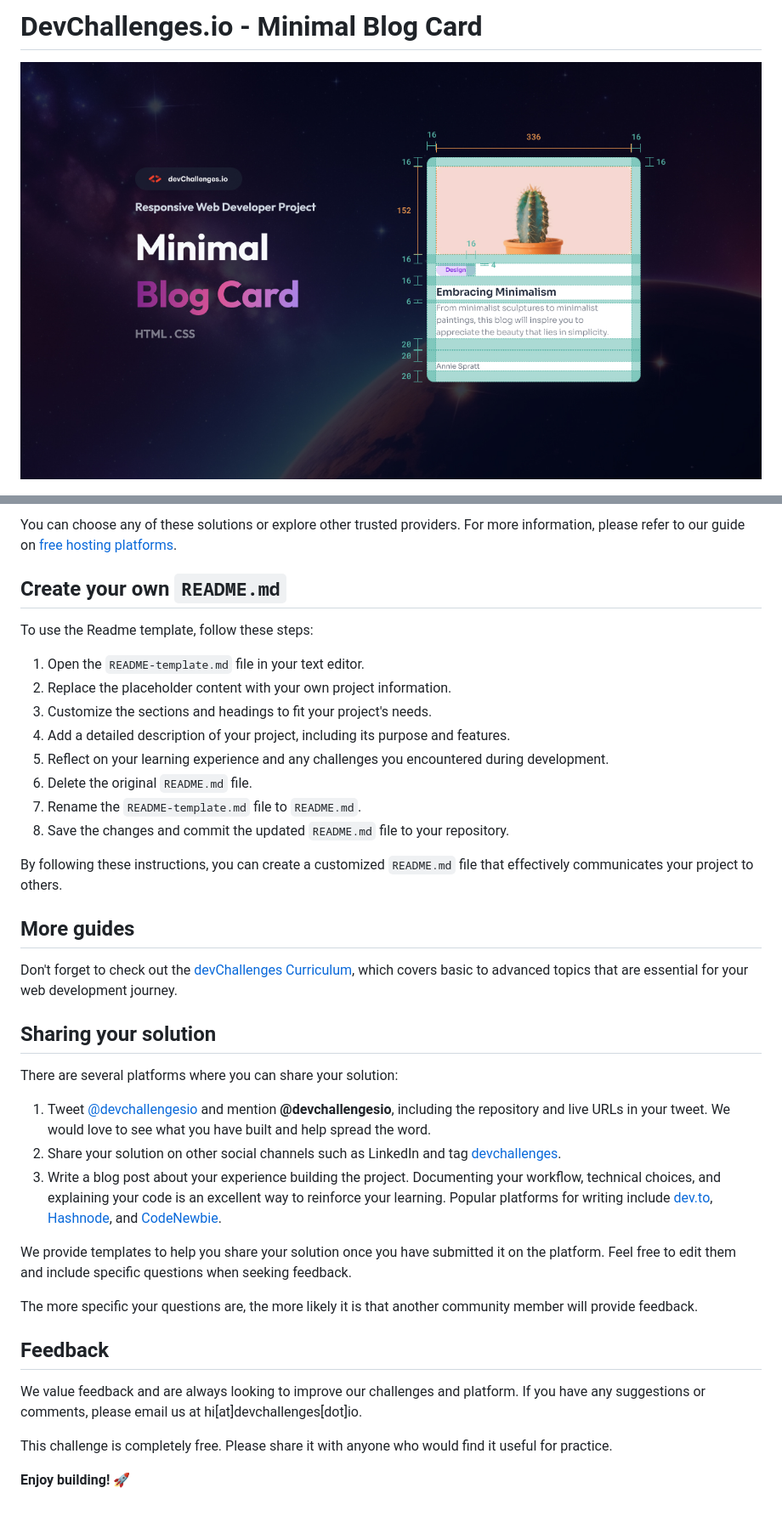
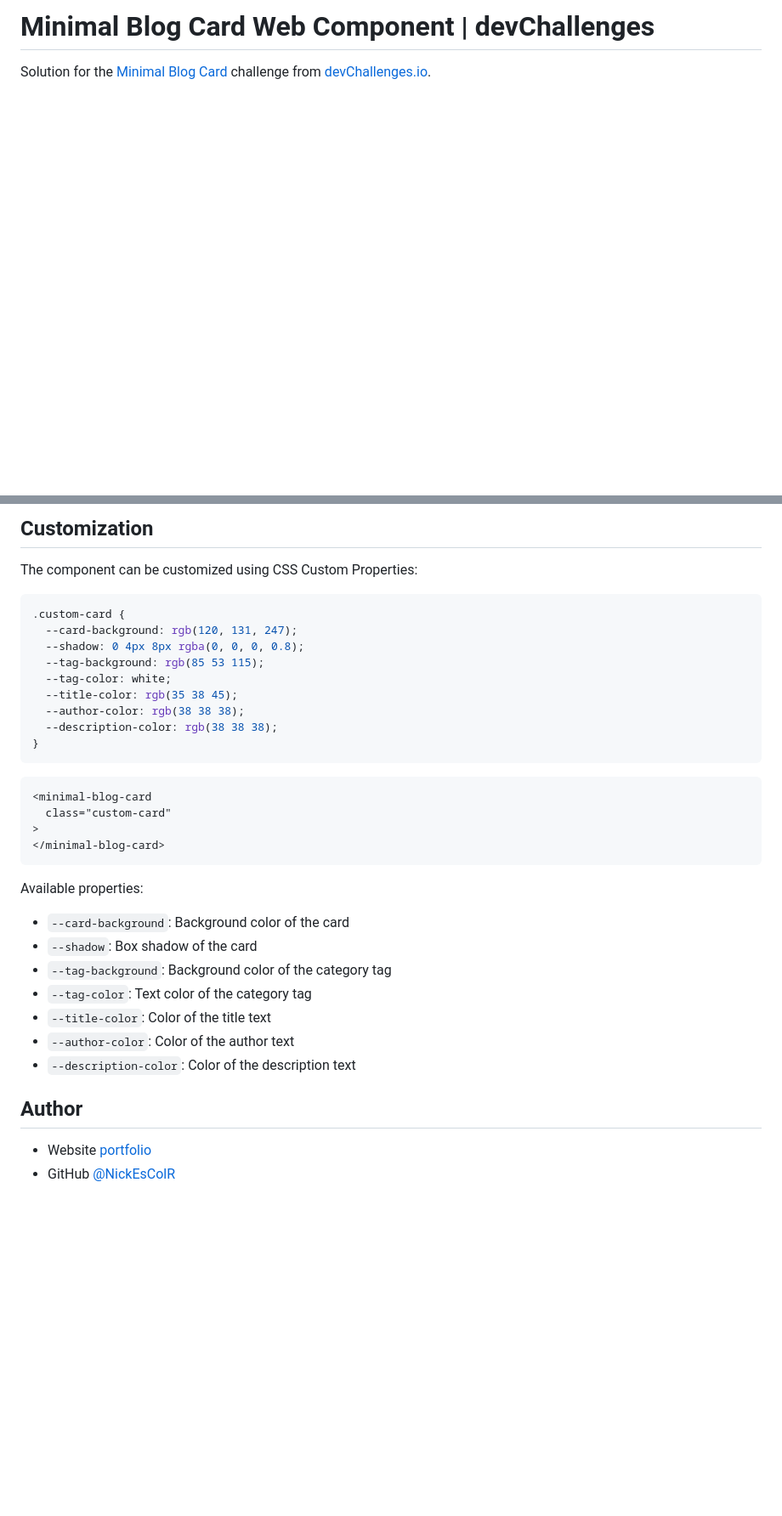
Before and after one commit to NickEsColR/Minimal-blog-card-starter-master, a Markdown page: README.md, 2 parts joined by grey strips. Shown: that part at 85% size. Drawn GitHub-style; blank space fills up the shorter version.

````diff
--- a/README.md
+++ b/README.md
@@ -1,4 +1,4 @@
-# DevChallenges.io - Minimal Blog Card
+# Minimal Blog Card Web Component | devChallenges
 
-![Thumbnail for the Minimal Blog Card coding challenge](./thumbnail.jpg)
+Solution for the [Minimal Blog Card](https://devchallenges.io/challenge/minimal-blog-card) challenge from [devChallenges.io](http://devchallenges.io).
 
@@ -58,41 +66,38 @@ Our recommended hosting options include:
 
-You can choose any of these solutions or explore other trusted providers. For more information, please refer to our guide on [free hosting platforms](https://devchallenges.io/learn/1-fundamentals/free-hosting-for-web-projects).
+## Customization
 
-## Create your own `README.md`
+The component can be customized using CSS Custom Properties:
 
-To use the Readme template, follow these steps:
+```css
+.custom-card {
+  --card-background: rgb(120, 131, 247);
+  --shadow: 0 4px 8px rgba(0, 0, 0, 0.8);
+  --tag-background: rgb(85 53 115);
+  --tag-color: white;
+  --title-color: rgb(35 38 45);
+  --author-color: rgb(38 38 38);
+  --description-color: rgb(38 38 38);
+}
+```
 
-1. Open the `README-template.md` file in your text editor.
-2. Replace the placeholder content with your own project information.
-3. Customize the sections and headings to fit your project's needs.
-4. Add a detailed description of your project, including its purpose and features.
-5. Reflect on your learning experience and any challenges you encountered during development.
-6. Delete the original `README.md` file.
-7. Rename the `README-template.md` file to `README.md`.
-8. Save the changes and commit the updated `README.md` file to your repository.
+```HTML
+<minimal-blog-card
+  class="custom-card"
+>
+</minimal-blog-card>
+```
 
-By following these instructions, you can create a customized `README.md` file that effectively communicates your project to others.
+Available properties:
 
-## More guides
+- `--card-background`: Background color of the card
+- `--shadow`: Box shadow of the card
+- `--tag-background`: Background color of the category tag
+- `--tag-color`: Text color of the category tag
+- `--title-color`: Color of the title text
+- `--author-color`: Color of the author text
+- `--description-color`: Color of the description text
 
-Don't forget to check out the [devChallenges Curriculum](https://devchallenges.io/learn), which covers basic to advanced topics that are essential for your web development journey.
+## Author
 
-## Sharing your solution
-
-There are several platforms where you can share your solution:
-
-1.  Tweet [@devchallengesio](https://x.com/devchallengesio) and mention **@devchallengesio**, including the repository and live URLs in your tweet. We would love to see what you have built and help spread the word.
-2.  Share your solution on other social channels such as LinkedIn and tag [devchallenges](https://www.linkedin.com/company/devchallenges).
-3.  Write a blog post about your experience building the project. Documenting your workflow, technical choices, and explaining your code is an excellent way to reinforce your learning. Popular platforms for writing include [dev.to](https://dev.to/), [Hashnode](https://hashnode.com/), and [CodeNewbie](https://community.codenewbie.org/).
-
-We provide templates to help you share your solution once you have submitted it on the platform. Feel free to edit them and include specific questions when seeking feedback.
-
-The more specific your questions are, the more likely it is that another community member will provide feedback.
-
-## Feedback
-
-We value feedback and are always looking to improve our challenges and platform. If you have any suggestions or comments, please email us at hi\[at]devchallenges\[dot]io.
-
-This challenge is completely free. Please share it with anyone who would find it useful for practice.
-
-**Enjoy building!** 🚀
+- Website [portfolio](https://portfolio-nickescolr.netlify.app/es)
+- GitHub [@NickEsColR](https://github.com/NickEsColR/)
````
Also changed, not shown: other parts of README.md (+43 -35 lines), README_template.md (deleted, +0 -52 lines), resources/screenshot.png, 7 other files.
